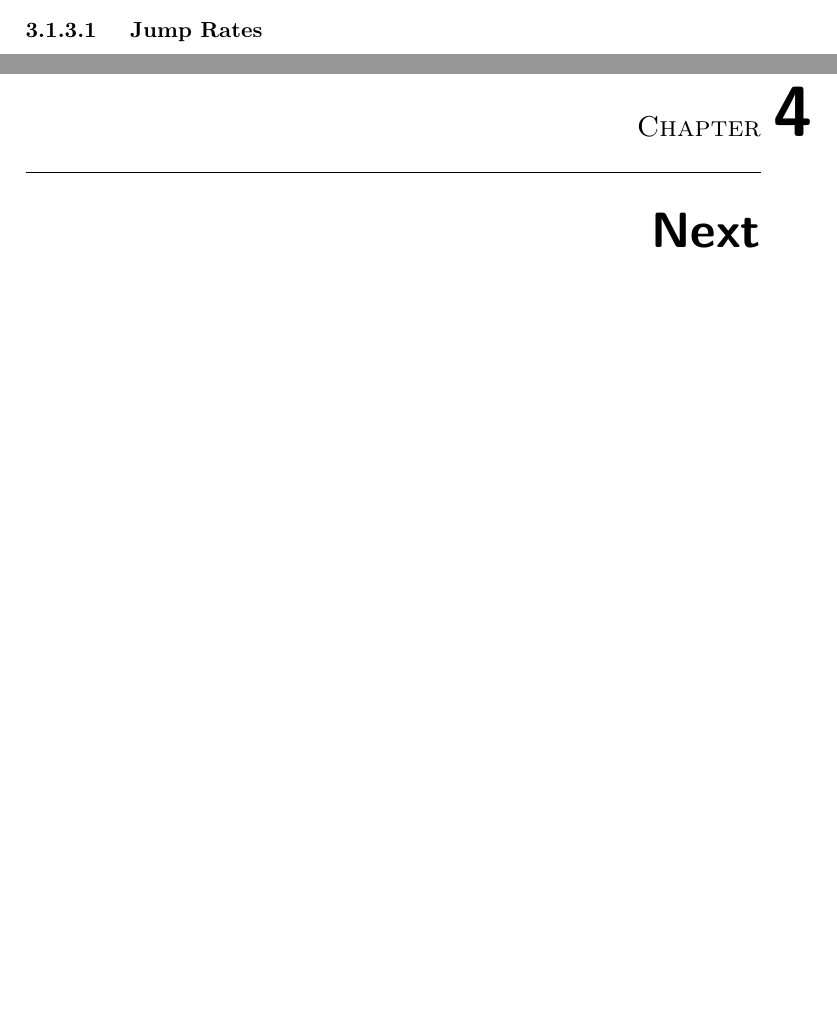
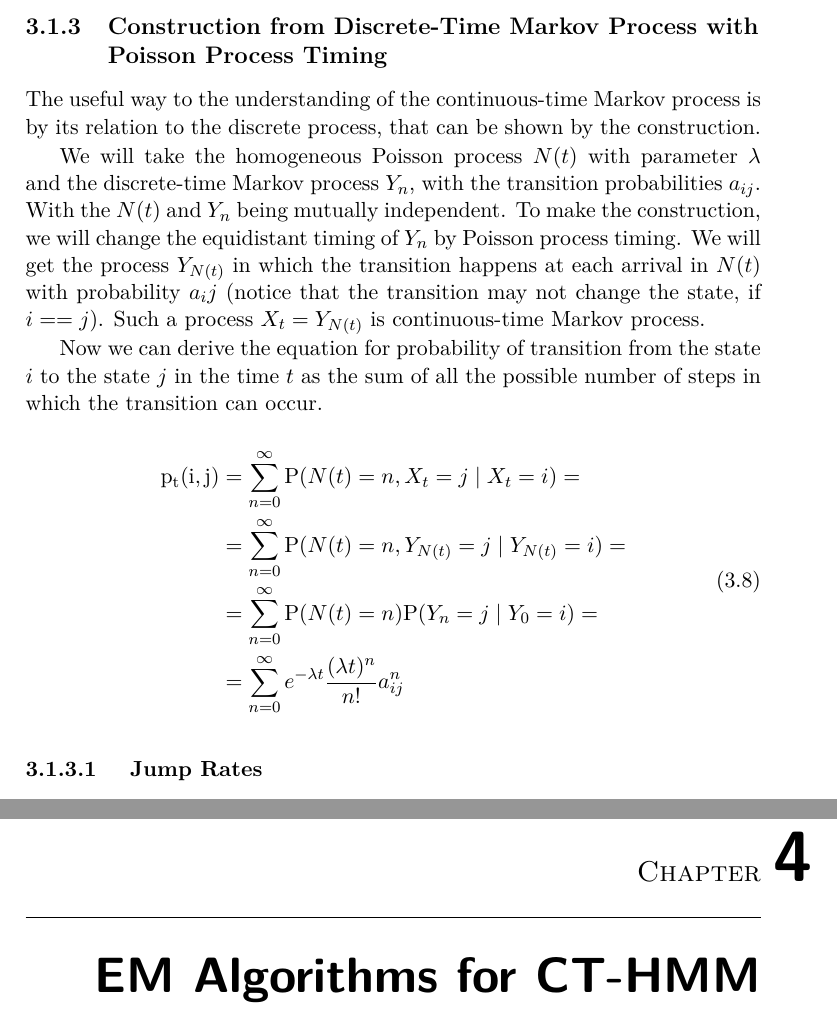
Before and after one commit to lopatovsky/DP, a LaTeX thesis (Thesis/DP_Lopatovsky_Lukas_2017.tex): two parts of pages 29 and 31 of 39, joined at a grey line, cut at the place of the change, the shorter picture padded with empty space. Compiled offline with pdfLaTeX; a missing bibliography style is replaced by a similar one.

Commit message:
Write Construction

```diff
--- a/Thesis/DP_Lopatovsky_Lukas_2017.tex
+++ b/Thesis/DP_Lopatovsky_Lukas_2017.tex
@@ -443,6 +440,29 @@ We can define the matrix $\mathrm{P_t}$, where the entry $(i,j)$ is $\mathrm{P_t
 ?proof of Chapman-kolmogorov?
 
 %construction from Discrete time with poisson timing
+
+\subsection{Construction from Discrete-Time Markov Process with Poisson Process Timing }
+
+The useful way to the understanding of the continuous-time Markov process is by its relation to the discrete process, that can be shown by the construction.
+
+We will take the homogeneous Poisson process $N(t)$ with parameter $\lambda$ and the discrete-time Markov process $Y_n$, with the transition probabilities $a_{ij}$. With the $N(t)$ and $Y_n$ being mutually independent. To make the construction, we will change the equidistant timing of $Y_n$ by Poisson process timing. We will get the process $Y_{N(t)}$ in which the transition happens at each arrival in $N(t)$ with probability $a_ij$ (notice that the transition may not change the state, if $i==j$). Such a process $X_t = Y_{N(t)}$ is continuous-time Markov process.
+
+Now we can derive the equation for probability of transition from the state $i$ to the state $j$ in the time $t$ as the sum of all the possible number of steps in which the transition can occur.
+
+\begin{equation}
+\begin{aligned}
+\mathrm{p_t(i,j)} &= \sum_{n=0}^{\infty} \mathrm{P}( N(t) = n, X_t = j \mid X_t = i )  = \\
+                  &= \sum_{n=0}^{\infty} \mathrm{P}( N(t) = n, Y_{N(t)} = j \mid Y_{N(t)} = i )  = \\
+                  &= \sum_{n=0}^{\infty} \mathrm{P}( N(t) = n ) \mathrm{P}( Y_n = j \mid Y_0 = i )  = \\
+				  &= \sum_{n=0}^{\infty} e^{-\lambda t} \frac{ (\lambda t)^n}{n!} a_{ij}^n
+\end{aligned}
+\end{equation}
+
+
+
+
+
+
 
 \subsubsection{ Jump Rates }
 
@@ -493,6 +514,5 @@ Such a defined matrix will hold $\pi\matr{Q} = 0$... [explain more, proof, $e^{\
 
-
-\chapter{Next}
+\chapter{EM Algorithms for CT-HMM}
 
 %continuous time Baum-Welch -> citace veci, ktore to robili - DP, spaniely, starsi clanok. + preco je novsi clanok najlepsi.
 
```
Also changed, not shown: Thesis/DP_Lopatovsky_Lukas_2017.tex (8 more changed lines).
